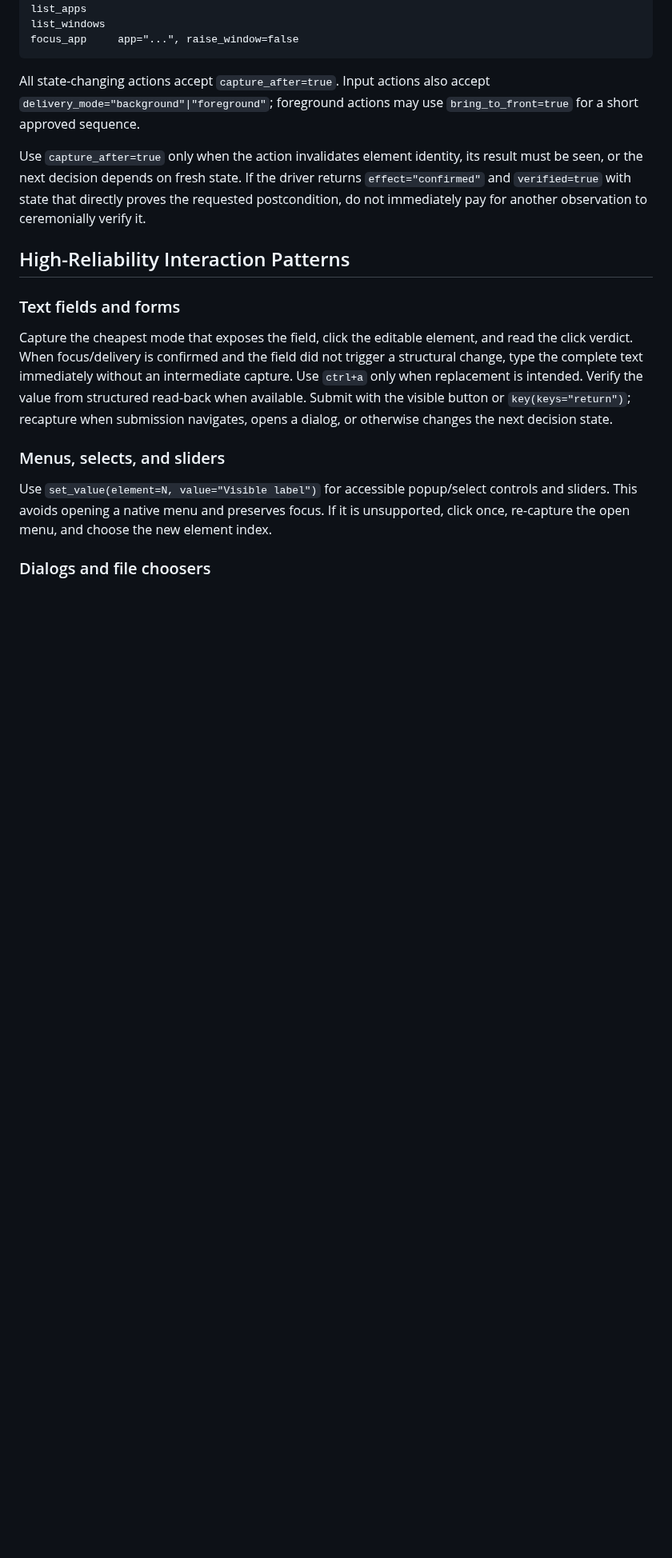
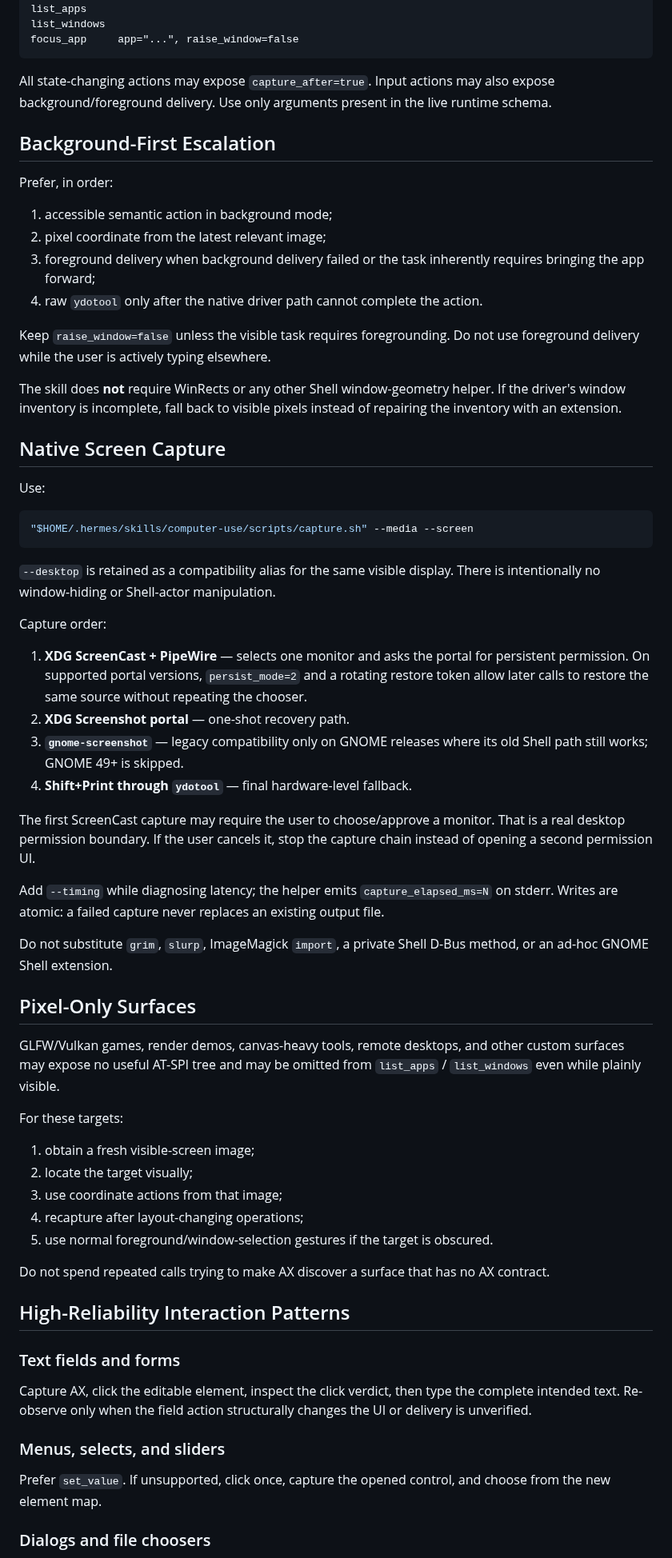
Before and after one commit to ryanraposo/gnome-wayland-computer-use, a Markdown page: SKILL.md, the part around one of its changes. Shown at 80% size. GitHub-like rendering; blank space fills up the shorter version.

````diff
--- a/SKILL.md
+++ b/SKILL.md
@@ -216,34 +190,89 @@ list_windows
 focus_app     app="...", raise_window=false
 ```
 
-All state-changing actions accept `capture_after=true`. Input actions also
-accept `delivery_mode="background"|"foreground"`; foreground actions may use
-`bring_to_front=true` for a short approved sequence.
+All state-changing actions may expose `capture_after=true`. Input actions may
+also expose background/foreground delivery. Use only arguments present in the
+live runtime schema.
 
-Use `capture_after=true` only when the action invalidates element identity, its
-result must be seen, or the next decision depends on fresh state. If the driver
-returns `effect="confirmed"` and `verified=true` with state that directly proves
-the requested postcondition, do not immediately pay for another observation to
-ceremonially verify it.
+## Background-First Escalation
+
+Prefer, in order:
+
+1. accessible semantic action in background mode;
+2. pixel coordinate from the latest relevant image;
+3. foreground delivery when background delivery failed or the task inherently
+   requires bringing the app forward;
+4. raw `ydotool` only after the native driver path cannot complete the action.
+
+Keep `raise_window=false` unless the visible task requires foregrounding. Do
+not use foreground delivery while the user is actively typing elsewhere.
+
+The skill does **not** require WinRects or any other Shell window-geometry
+helper. If the driver's window inventory is incomplete, fall back to visible
+pixels instead of repairing the inventory with an extension.
+
+## Native Screen Capture
+
+Use:
+
+```bash
+"$HOME/.hermes/skills/computer-use/scripts/capture.sh" --media --screen
+```
+
+`--desktop` is retained as a compatibility alias for the same visible display.
+There is intentionally no window-hiding or Shell-actor manipulation.
+
+Capture order:
+
+1. **XDG ScreenCast + PipeWire** — selects one monitor and asks the portal for
+   persistent permission. On supported portal versions, `persist_mode=2` and a
+   rotating restore token allow later calls to restore the same source without
+   repeating the chooser.
+2. **XDG Screenshot portal** — one-shot recovery path.
+3. **`gnome-screenshot`** — legacy compatibility only on GNOME releases where
+   its old Shell path still works; GNOME 49+ is skipped.
+4. **Shift+Print through `ydotool`** — final hardware-level fallback.
+
+The first ScreenCast capture may require the user to choose/approve a monitor.
+That is a real desktop permission boundary. If the user cancels it, stop the
+capture chain instead of opening a second permission UI.
+
+Add `--timing` while diagnosing latency; the helper emits
+`capture_elapsed_ms=N` on stderr. Writes are atomic: a failed capture never
+replaces an existing output file.
+
+Do not substitute `grim`, `slurp`, ImageMagick `import`, a private Shell D-Bus
+method, or an ad-hoc GNOME Shell extension.
+
+## Pixel-Only Surfaces
+
+GLFW/Vulkan games, render demos, canvas-heavy tools, remote desktops, and other
+custom surfaces may expose no useful AT-SPI tree and may be omitted from
+`list_apps` / `list_windows` even while plainly visible.
+
+For these targets:
+
+1. obtain a fresh visible-screen image;
+2. locate the target visually;
+3. use coordinate actions from that image;
+4. recapture after layout-changing operations;
+5. use normal foreground/window-selection gestures if the target is obscured.
+
+Do not spend repeated calls trying to make AX discover a surface that has no AX
+contract.
 
 ## High-Reliability Interaction Patterns
 
 ### Text fields and forms
 
-Capture the cheapest mode that exposes the field, click the editable element,
-and read the click verdict. When focus/delivery is confirmed and the field did
-not trigger a structural change, type the complete text immediately without an
-intermediate capture. Use `ctrl+a` only when replacement is intended. Verify the
-value from structured read-back when available. Submit with the visible button
-or `key(keys="return")`; recapture when submission navigates, opens a dialog, or
-otherwise changes the next decision state.
+Capture AX, click the editable element, inspect the click verdict, then type the
+complete intended text. Re-observe only when the field action structurally
+changes the UI or delivery is unverified.
 
 ### Menus, selects, and sliders
 
-Use `set_value(element=N, value="Visible label")` for accessible popup/select
-controls and sliders. This avoids opening a native menu and preserves focus.
-If it is unsupported, click once, re-capture the open menu, and choose the new
-element index.
+Prefer `set_value`. If unsupported, click once, capture the opened control, and
+choose from the new element map.
 
 ### Dialogs and file choosers
 
````
Also changed, not shown: other parts of SKILL.md (+143 -265 lines).
